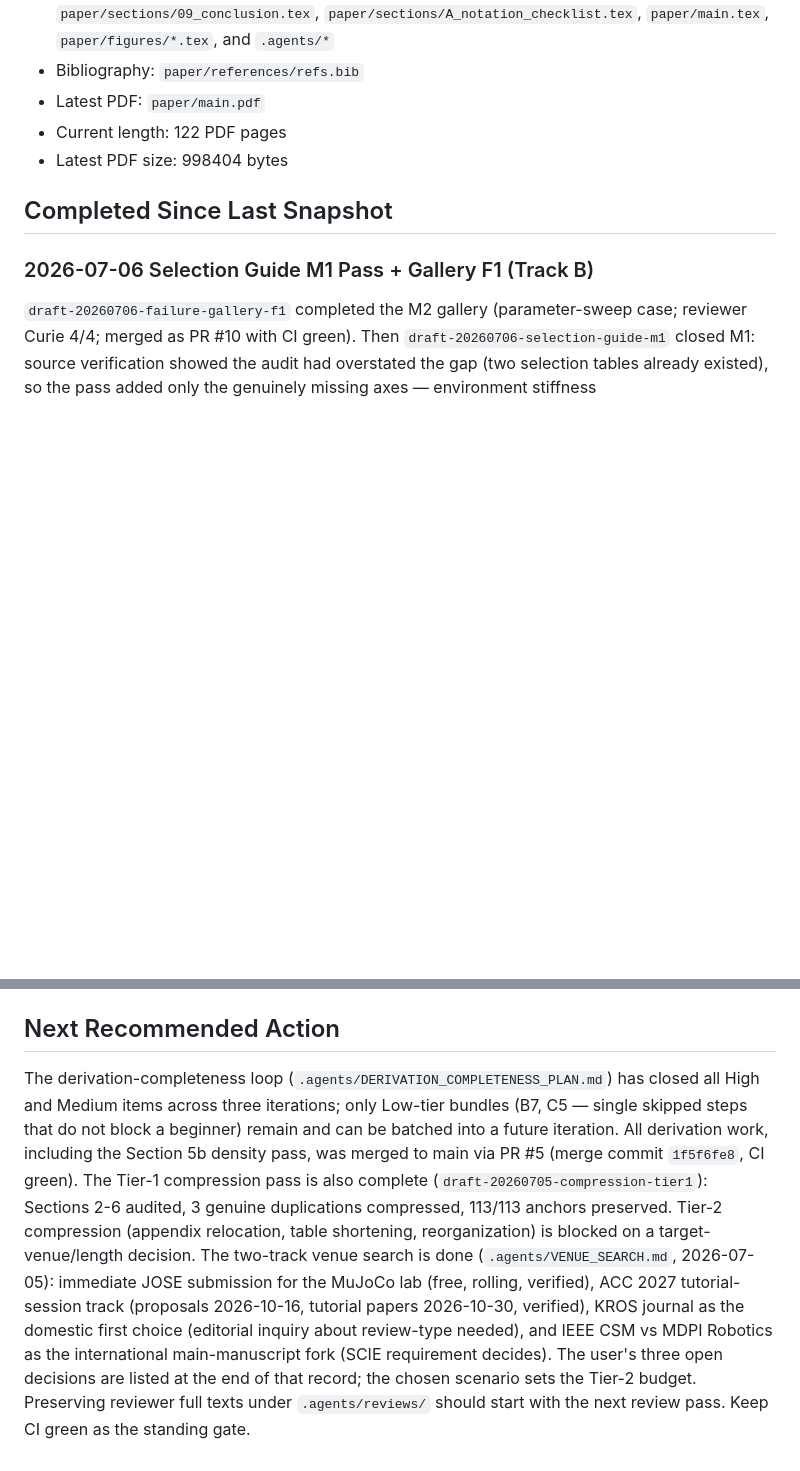
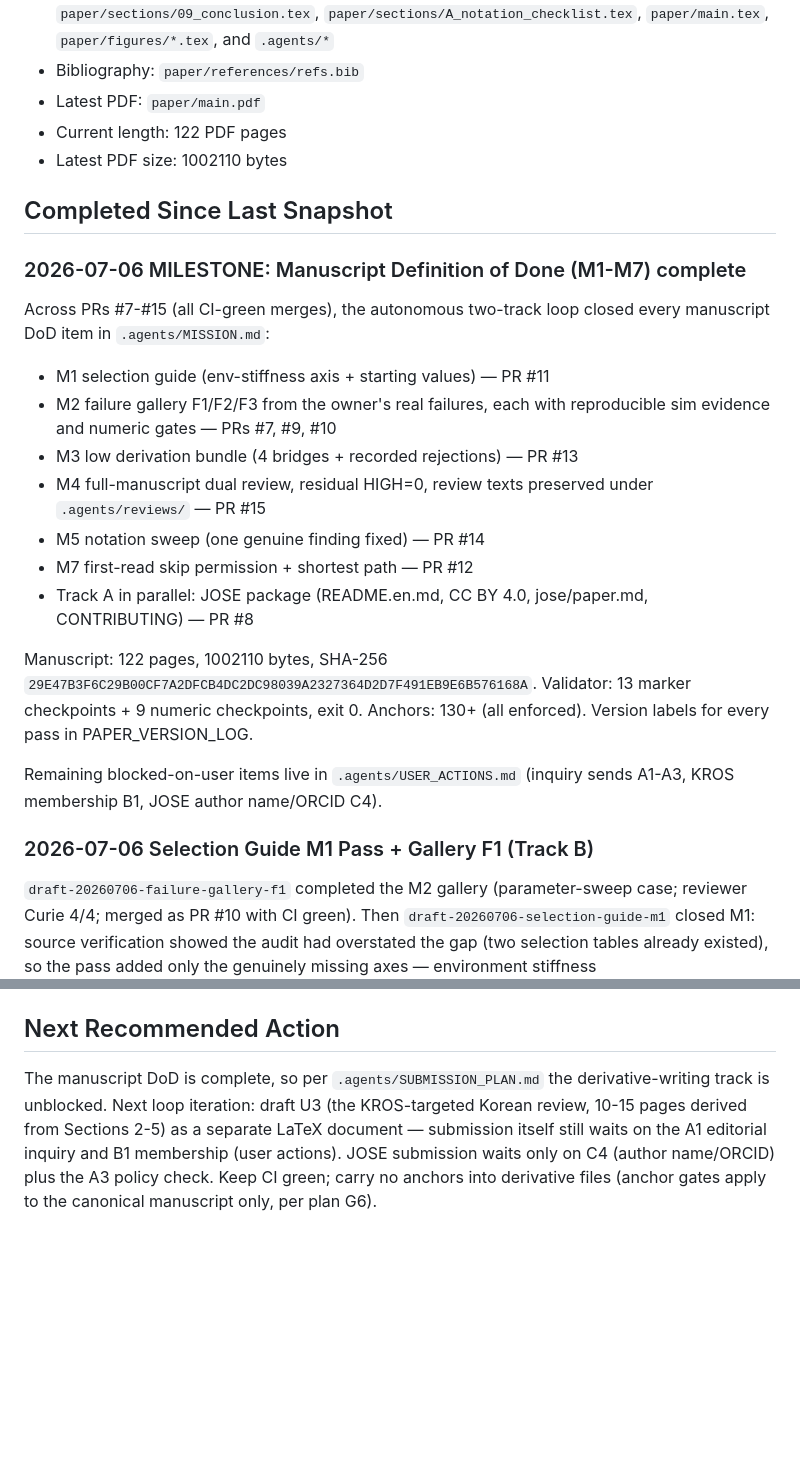
Before and after one commit to ycpiglet/manipulator-control-tutorial, a Markdown page: .agents/CURRENT_STATE.md, 2 parts joined by grey strips. Drawn GitHub-style; blank space fills up the shorter version.

Commit message:
Record the manuscript DoD-complete milestone in current state
Co-Authored-By: Claude Fable 5 <noreply@anthropic.com>

```diff
--- a/.agents/CURRENT_STATE.md
+++ b/.agents/CURRENT_STATE.md
@@ -14,9 +14,34 @@ Iteratively improve the Korean review/tutorial paper on impedance, impedance con
 - Bibliography: `paper/references/refs.bib`
 - Latest PDF: `paper/main.pdf`
 - Current length: 122 PDF pages
-- Latest PDF size: 998404 bytes
+- Latest PDF size: 1002110 bytes
 
 ## Completed Since Last Snapshot
+
+### 2026-07-06 MILESTONE: Manuscript Definition of Done (M1-M7) complete
+
+Across PRs #7-#15 (all CI-green merges), the autonomous two-track loop
+closed every manuscript DoD item in `.agents/MISSION.md`:
+
+- M1 selection guide (env-stiffness axis + starting values) — PR #11
+- M2 failure gallery F1/F2/F3 from the owner's real failures, each with
+  reproducible sim evidence and numeric gates — PRs #7, #9, #10
+- M3 low derivation bundle (4 bridges + recorded rejections) — PR #13
+- M4 full-manuscript dual review, residual HIGH=0, review texts preserved
+  under `.agents/reviews/` — PR #15
+- M5 notation sweep (one genuine finding fixed) — PR #14
+- M7 first-read skip permission + shortest path — PR #12
+- Track A in parallel: JOSE package (README.en.md, CC BY 4.0, jose/paper.md,
+  CONTRIBUTING) — PR #8
+
+Manuscript: 122 pages, 1002110 bytes, SHA-256
+`29E47B3F6C29B00CF7A2DFCB4DC2DC98039A2327364D2D7F491EB9E6B576168A`.
+Validator: 13 marker checkpoints + 9 numeric checkpoints, exit 0.
+Anchors: 130+ (all enforced). Version labels for every pass in
+PAPER_VERSION_LOG.
+
+Remaining blocked-on-user items live in `.agents/USER_ACTIONS.md`
+(inquiry sends A1-A3, KROS membership B1, JOSE author name/ORCID C4).
 
 ### 2026-07-06 Selection Guide M1 Pass + Gallery F1 (Track B)
 
@@ -364,22 +389,11 @@ latest snapshot only; archive before it grows past roughly 500 lines.
 
 ## Next Recommended Action
 
-The derivation-completeness loop
-(`.agents/DERIVATION_COMPLETENESS_PLAN.md`) has closed all High and Medium
-items across three iterations; only Low-tier bundles (B7, C5 — single
-skipped steps that do not block a beginner) remain and can be batched into a
-future iteration. All derivation work, including the Section 5b density
-pass, was merged to main via PR #5 (merge commit `1f5f6fe8`, CI green).
-The Tier-1 compression pass is also complete
-(`draft-20260705-compression-tier1`): Sections 2-6 audited, 3 genuine
-duplications compressed, 113/113 anchors preserved. Tier-2 compression
-(appendix relocation, table shortening, reorganization) is blocked on a
-target-venue/length decision. The two-track venue search is done
-(`.agents/VENUE_SEARCH.md`, 2026-07-05): immediate JOSE submission for the
-MuJoCo lab (free, rolling, verified), ACC 2027 tutorial-session track
-(proposals 2026-10-16, tutorial papers 2026-10-30, verified), KROS journal
-as the domestic first choice (editorial inquiry about review-type needed),
-and IEEE CSM vs MDPI Robotics as the international main-manuscript fork
-(SCIE requirement decides). The user's three open decisions are listed at
-the end of that record; the chosen scenario sets the Tier-2 budget. Preserving reviewer full texts under `.agents/reviews/` should
-start with the next review pass. Keep CI green as the standing gate.
+The manuscript DoD is complete, so per `.agents/SUBMISSION_PLAN.md` the
+derivative-writing track is unblocked. Next loop iteration: draft U3 (the
+KROS-targeted Korean review, 10-15 pages derived from Sections 2-5) as a
+separate LaTeX document — submission itself still waits on the A1 editorial
+inquiry and B1 membership (user actions). JOSE submission waits only on C4
+(author name/ORCID) plus the A3 policy check. Keep CI green; carry no
+anchors into derivative files (anchor gates apply to the canonical
+manuscript only, per plan G6).
```
Also changed, not shown: other parts of .agents/CURRENT_STATE.md (+1 -1 lines).
